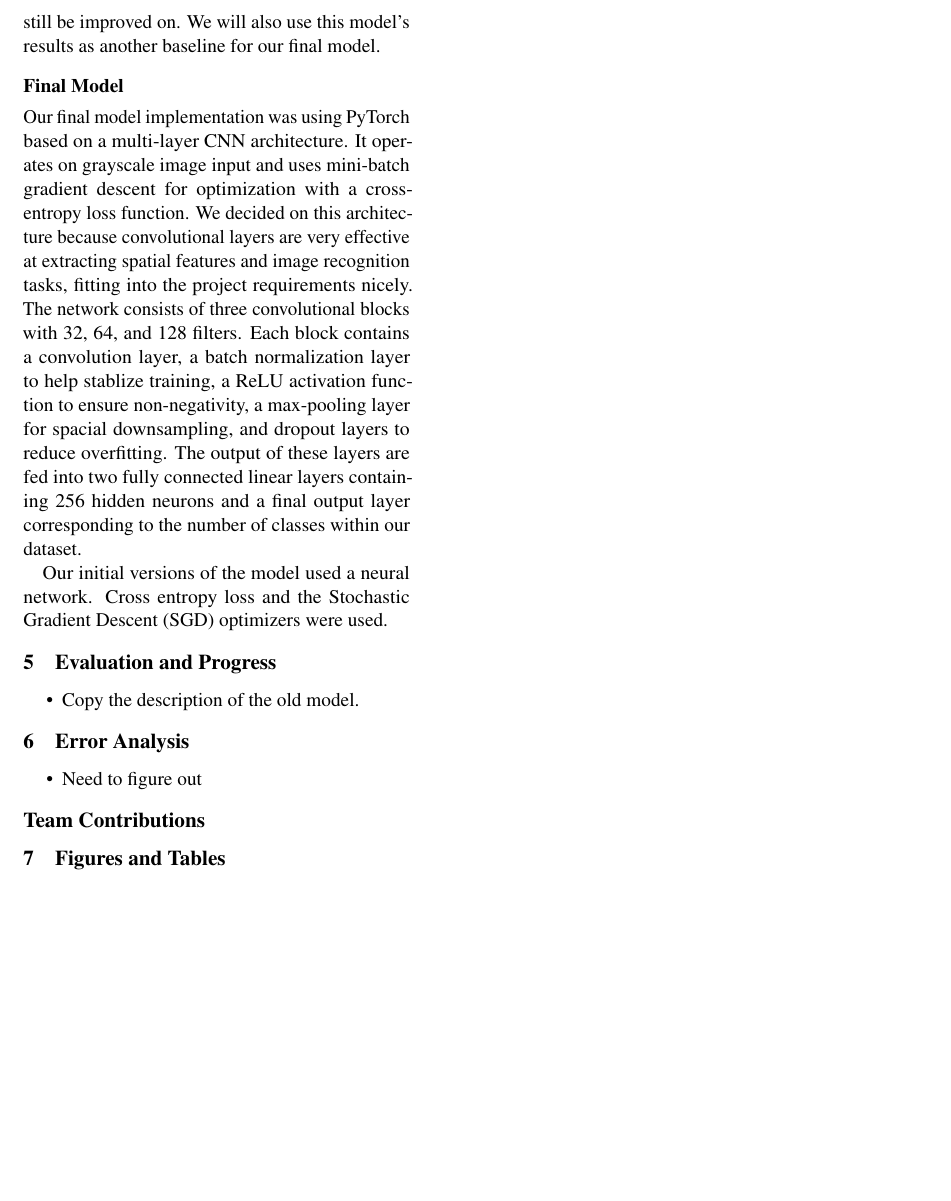
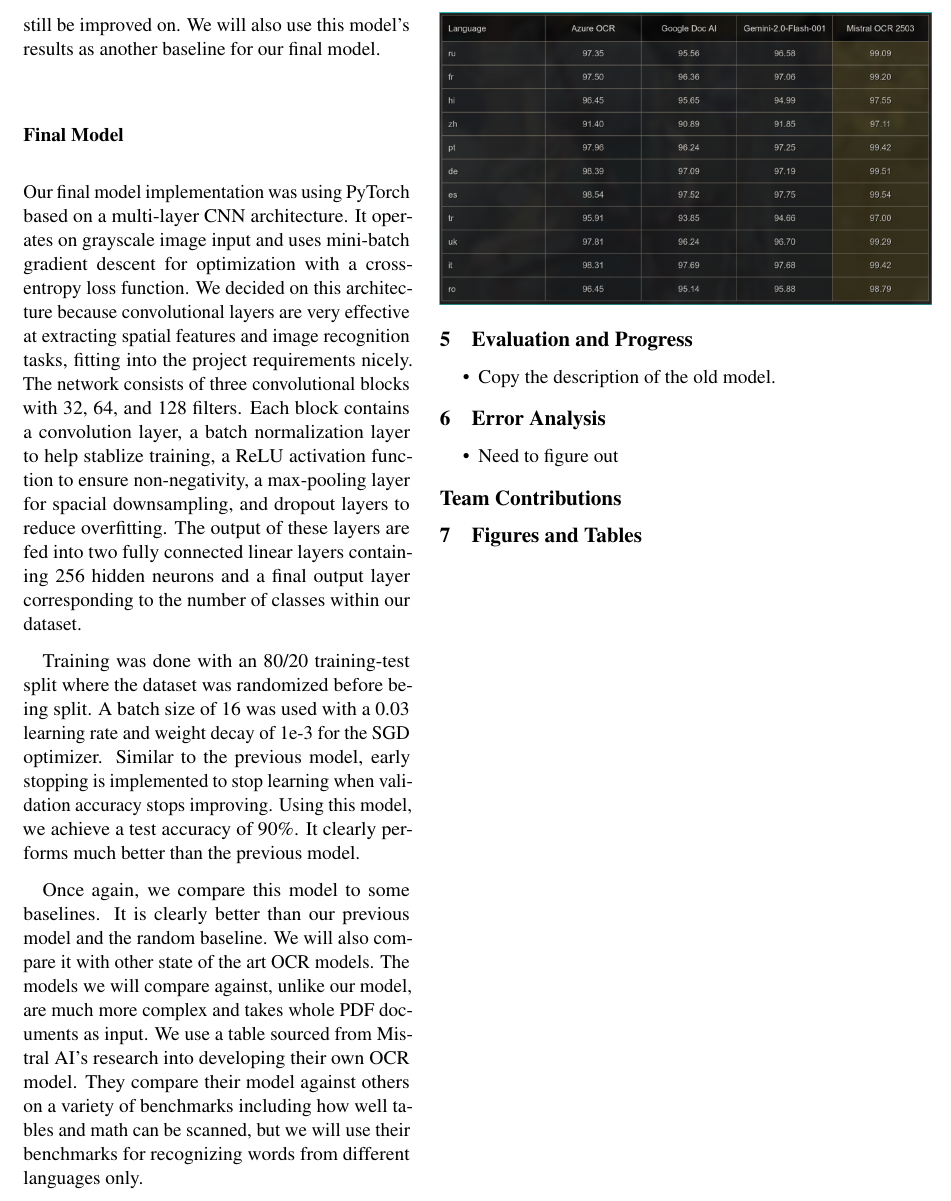
Before and after one commit to PourquoiEstTu/ocr, a LaTeX document (report-tex/main.tex): part of page 3 of 3, cut so that both start at the same text, the shorter picture padded with empty space. Compiled offline with pdfLaTeX.

Commit message:
Halfway finish final model training description + benchmarks

```diff
--- a/report-tex/main.tex
+++ b/report-tex/main.tex
@@ -253,13 +253,27 @@ The output of these layers are fed into two fully connected linear layers
 containing 256 hidden neurons and a final output
 layer corresponding to the number of classes within our dataset.
 
+Training was done with an 80/20 training-test split where the dataset was
+randomized before being split. A batch size of 16 was used with a 0.03
+learning rate and weight decay of 1e-3 for the SGD optimizer. Similar to the
+previous model, early stopping is implemented to stop learning when validation
+accuracy stops improving. Using this model, we achieve a test accuracy of
+90\%. It clearly performs much better than the previous model.
 
+Once again, we compare this model to some baselines. It is clearly better
+than our previous model and the random baseline. We will also compare it
+with other state of the art OCR models. The models we will compare against,
+unlike our model, are much more complex
+and takes whole PDF documents as input. We use a table sourced from
+Mistral AI's research into developing their own OCR model. They compare
+their model against others on a variety of benchmarks including how well
+tables and math can be scanned, but we will use their benchmarks for recognizing
+words from different languages only.
+\begin{center}
+  \includegraphics[scale=0.25]{mistral-benchmarks.png}
+\end{center}
 
 % Our initial model was implemented using Pytorch using a Convolutional Neural Network
-
-
-Our initial versions of the model used a neural network. Cross entropy loss
-and the Stochastic Gradient Descent (SGD) optimizers were used.
 
 \section{Evaluation and Progress}
 \begin{itemize}
@@ -348,6 +362,8 @@ and the Stochastic Gradient Descent (SGD) optimizers were used.
 
 \nocite{OCR-CRNN}
 
+\nocite{MISTRAL}
+
 % \subsection{Equations}
 
 % An example equation is shown below:
```
Also changed, not shown: report-tex/custom.bib (+6 -0 lines), report-tex/main.pdf, report-tex/mistral-benchmarks.png (added), 5 other files.
